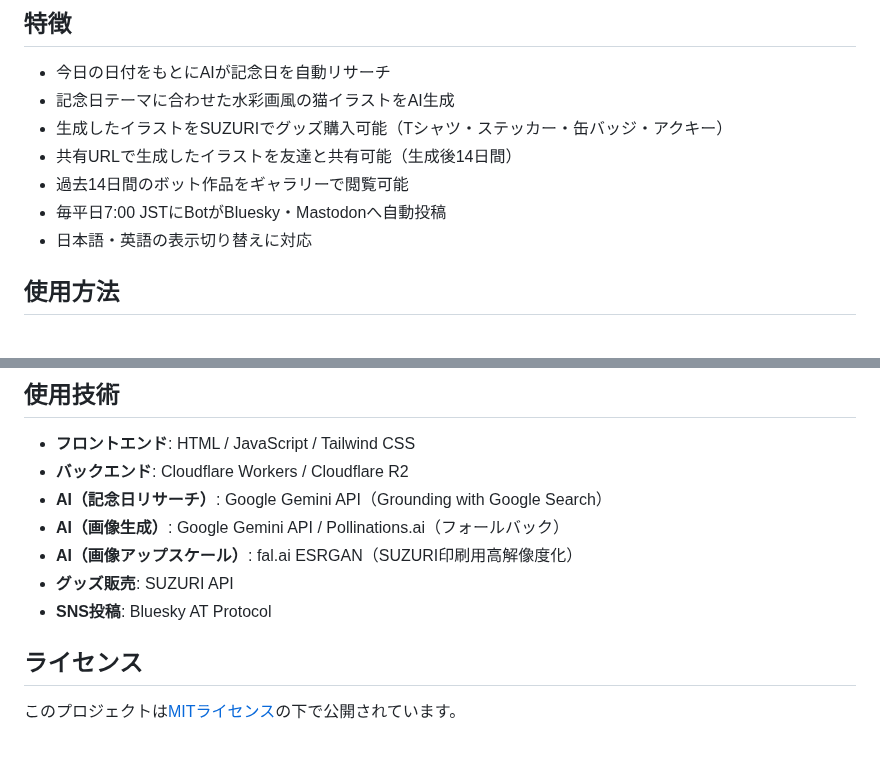
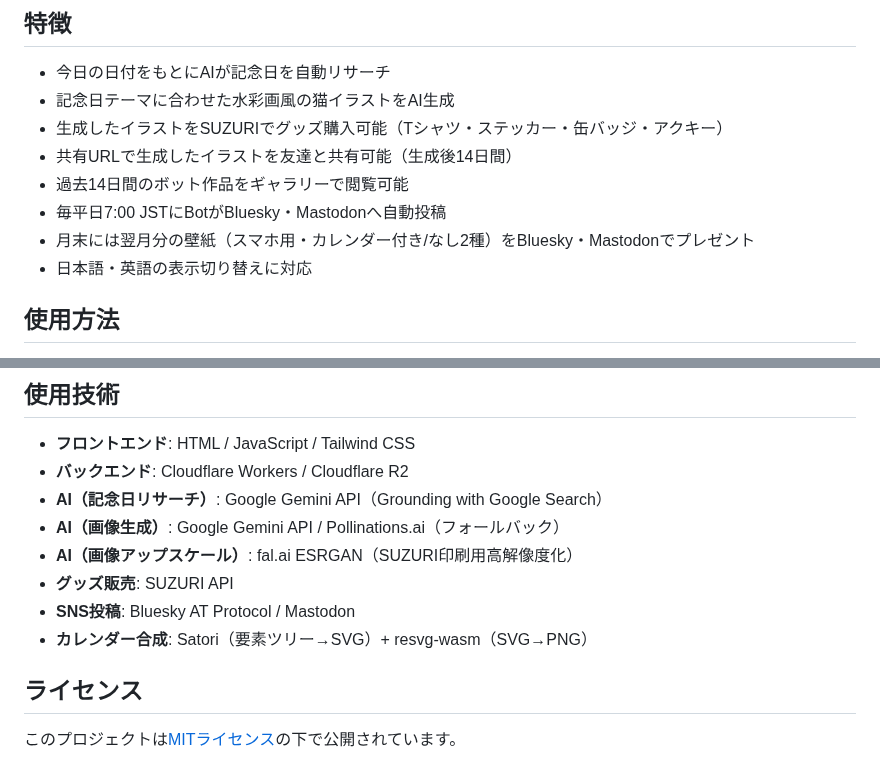
Before and after one commit to hiroshikuze/anniversary-cat-worker, a Markdown page: README.md, 2 parts joined by grey strips. GitHub-like rendering.

Commit message:
docs: update README with Mastodon and monthly wallpaper feature
README's tech list was missing Mastodon (already live) and the feature
list didn't mention the new monthly wallpaper giveaway.

Co-Authored-By: Claude Sonnet 5 <noreply@anthropic.com>
Claude-Session: https://claude.ai/code/session_01X3fn6PDbEyVm21YMLGeDwz

```diff
--- a/README.md
+++ b/README.md
@@ -24,6 +24,7 @@ AI-powered daily cat illustration generator inspired by today's anniversary.
 - 共有URLで生成したイラストを友達と共有可能（生成後14日間）
 - 過去14日間のボット作品をギャラリーで閲覧可能
 - 毎平日7:00 JSTにBotがBluesky・Mastodonへ自動投稿
+- 月末には翌月分の壁紙（スマホ用・カレンダー付き/なし2種）をBluesky・Mastodonでプレゼント
 - 日本語・英語の表示切り替えに対応
 
 ## 使用方法
@@ -43,7 +44,8 @@ AI-powered daily cat illustration generator inspired by today's anniversary.
 - **AI（画像生成）**: Google Gemini API / Pollinations.ai（フォールバック）
 - **AI（画像アップスケール）**: fal.ai ESRGAN（SUZURI印刷用高解像度化）
 - **グッズ販売**: SUZURI API
-- **SNS投稿**: Bluesky AT Protocol
+- **SNS投稿**: Bluesky AT Protocol / Mastodon
+- **カレンダー合成**: Satori（要素ツリー→SVG）+ resvg-wasm（SVG→PNG）
 
 ## ライセンス
 
```
